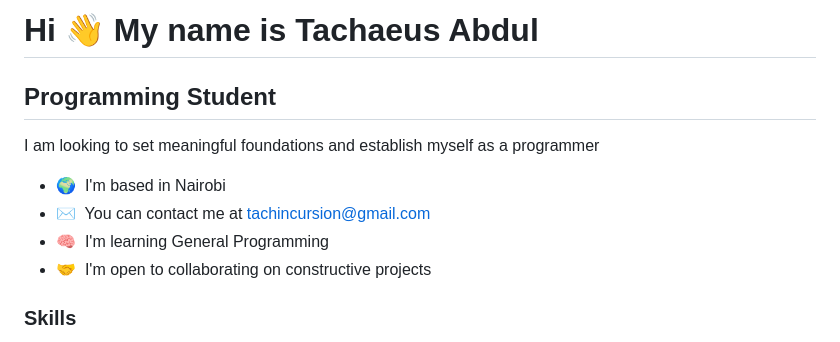
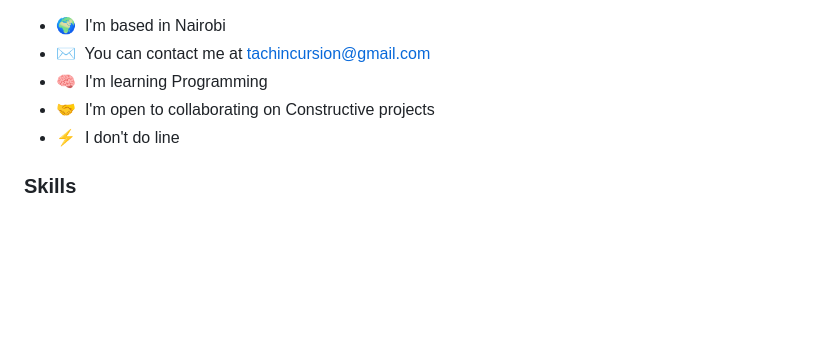
Before and after one commit to Tachaeus/Tachaeus, a Markdown page: README.md, the part around one of its changes. GitHub-like rendering; blank space fills up the shorter version.

```diff
--- a/README.md
+++ b/README.md
@@ -1,15 +1,8 @@
-Hi 👋 My name is Tachaeus Abdul
-===============================
-
-Programming Student
--------------------
-
-I am looking to set meaningful foundations and establish myself as a programmer
-
 * 🌍  I'm based in Nairobi
 * ✉️  You can contact me at [tachincursion@gmail.com](mailto:tachincursion@gmail.com)
-* 🧠  I'm learning General Programming
-* 🤝  I'm open to collaborating on constructive projects
+* 🧠  I'm learning Programming
+* 🤝  I'm open to collaborating on Constructive projects
+* ⚡  I don't do line
 
 ### Skills
 
```
Also changed, not shown: other parts of README.md (+8 -6 lines).
